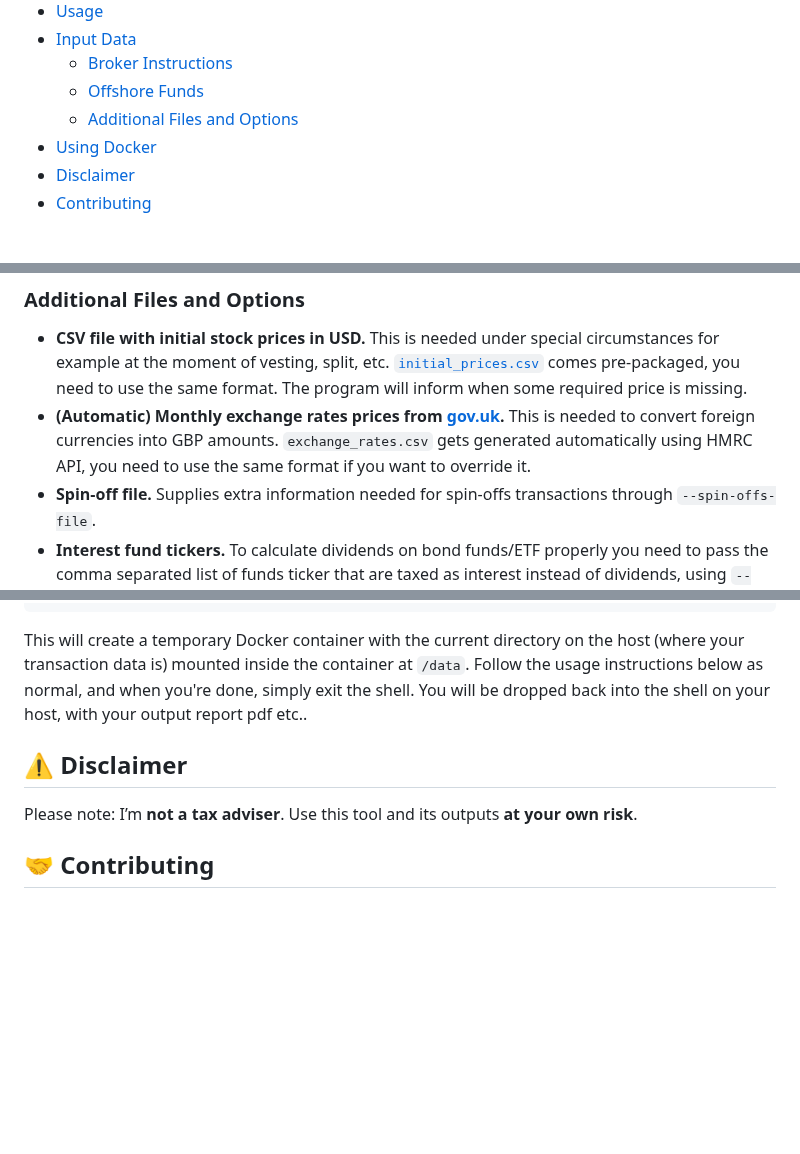
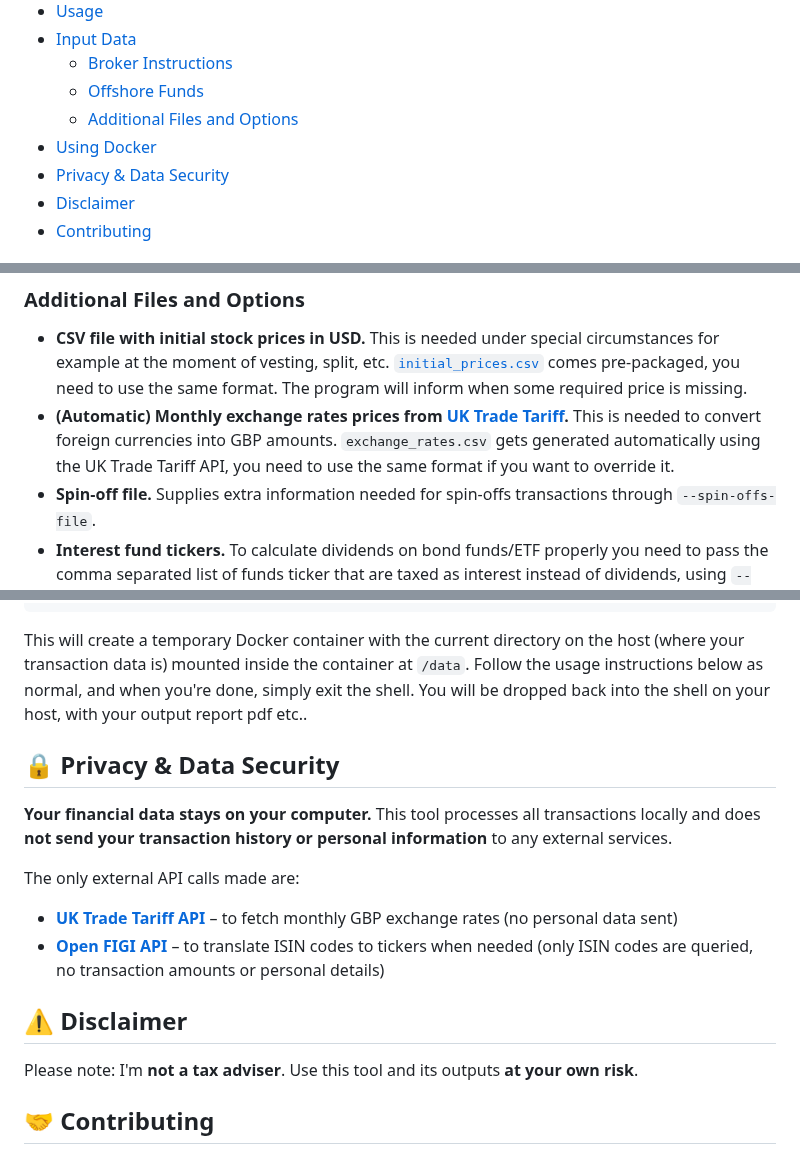
Before and after one commit to KapJI/capital-gains-calculator, a Markdown page: README.md, 3 parts joined by grey strips. Drawn GitHub-style; blank space fills up the shorter version.

Commit message:
Add privacy notice (#653)

```diff
--- a/README.md
+++ b/README.md
@@ -29,6 +29,7 @@ brokers that pay daily interest.
   - [Offshore Funds](#offshore-funds)
   - [Additional Files and Options](#additional-files-and-options)
 - [Using Docker](#-using-docker)
+- [Privacy & Data Security](#-privacy--data-security)
 - [Disclaimer](#%EF%B8%8F-disclaimer)
 - [Contributing](#-contributing)
 
@@ -295,9 +296,9 @@ information.
   [`initial_prices.csv`](cgt_calc/resources/initial_prices.csv) comes pre-packaged, you need to use
   the same format. The program will inform when some required price is missing.
 - **(Automatic) Monthly exchange rates prices from
-  [gov.uk](https://www.gov.uk/government/collections/exchange-rates-for-customs-and-vat).** This is
-  needed to convert foreign currencies into GBP amounts. `exchange_rates.csv` gets generated
-  automatically using HMRC API, you need to use the same format if you want to override it.
+  [UK Trade Tariff](https://www.trade-tariff.service.gov.uk/exchange_rates).** This is needed to
+  convert foreign currencies into GBP amounts. `exchange_rates.csv` gets generated automatically
+  using the UK Trade Tariff API, you need to use the same format if you want to override it.
 - **Spin-off file.** Supplies extra information needed for spin-offs transactions through
   `--spin-offs-file`.
 - **Interest fund tickers.** To calculate dividends on bond funds/ETF properly you need to pass the
@@ -336,9 +337,21 @@ transaction data is) mounted inside the container at `/data`. Follow the usage i
 normal, and when you're done, simply exit the shell. You will be dropped back into the shell on your
 host, with your output report pdf etc..
 
+## 🔒 Privacy & Data Security
+
+**Your financial data stays on your computer.** This tool processes all transactions locally and
+does **not send your transaction history or personal information** to any external services.
+
+The only external API calls made are:
+
+- [**UK Trade Tariff API**](https://www.trade-tariff.service.gov.uk/exchange_rates) – to fetch
+  monthly GBP exchange rates (no personal data sent)
+- [**Open FIGI API**](https://www.openfigi.com/api/overview) – to translate ISIN codes to tickers
+  when needed (only ISIN codes are queried, no transaction amounts or personal details)
+
 ## ⚠️ Disclaimer
 
-Please note: I’m **not a tax adviser**. Use this tool and its outputs **at your own risk**.
+Please note: I'm **not a tax adviser**. Use this tool and its outputs **at your own risk**.
 
 ## 🤝 Contributing
 
```
